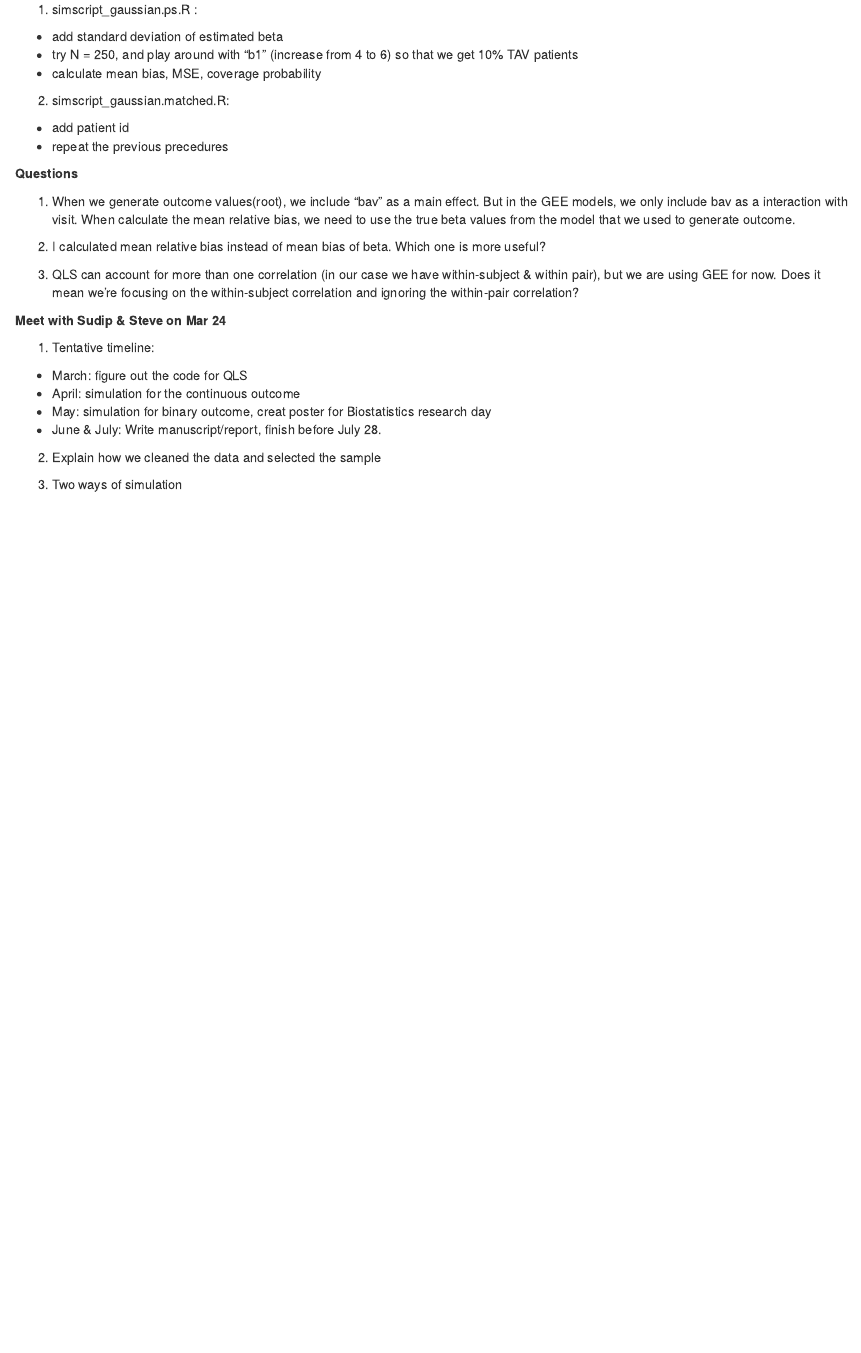
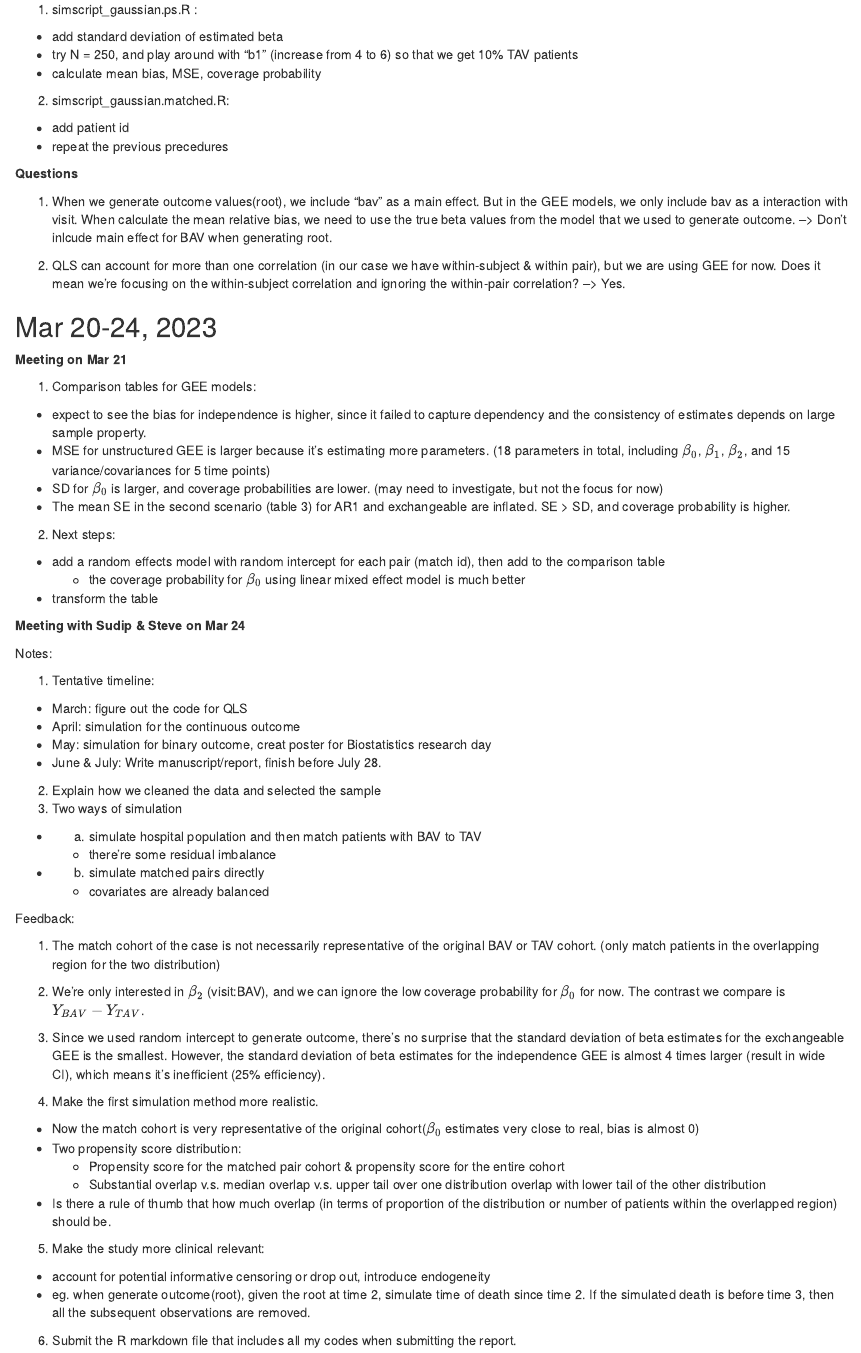
Before and after one commit to ayamitani/gee_matchedlong2022, an R Markdown document (weekly_summary.Rmd): the page in a window 1100 px wide, from 10220 px down. Rendered offline with R 4.5, knitr and Pandoc, with nearby package versions.

Commit message:
Mar 20-24, 2023 update

```diff
--- a/weekly_summary.Rmd
+++ b/weekly_summary.Rmd
@@ -470,20 +470,61 @@ $$\sum_{i=1}^N [\alpha S_1 - (1+\alpha^2) S_2] $$
 **Questions**
 
 1. When we generate outcome values(root), we include "bav" as a main effect. But in the GEE models, we only include bav as a interaction with visit. When calculate the mean relative bias, we need to use the true beta values from the model that we used to generate outcome.
+--> Don't inlcude main effect for BAV when generating root.
 
-2. I calculated mean relative bias instead of mean bias of beta. Which one is more useful?
-
-3. QLS can account for more than one correlation (in our case we have within-subject & within pair), but we are using GEE for now. Does it mean we're focusing on the within-subject correlation and ignoring the within-pair correlation?
+2. QLS can account for more than one correlation (in our case we have within-subject & within pair), but we are using GEE for now. Does it mean we're focusing on the within-subject correlation and ignoring the within-pair correlation?
+--> Yes.
 
 
-**Meet with Sudip & Steve on Mar 24**
+## Mar 20-24, 2023
+
+**Meeting on Mar 21**
+
+1. Comparison tables for GEE models:
+  - expect to see the bias for independence is higher, since it failed to capture dependency and the consistency of estimates depends on large sample property.
+  - MSE for unstructured GEE is larger because it's estimating more parameters. (18 parameters in total, including $\beta_0$, $\beta_1$, $\beta_2$, and 15 variance/covariances for 5 time points)
+  - SD for $\beta_0$ is larger, and coverage probabilities are lower. (may need to investigate, but not the focus for now)
+  - The mean SE in the second scenario (table 3) for AR1 and exchangeable are inflated. SE > SD, and coverage probability is higher.
+
+2. Next steps:
+  - add a random effects model with random intercept for each pair (match id), then add to the comparison table
+    + the coverage probability for $\beta_0$ using linear mixed effect model is much better
+  - transform the table
+
+
+**Meeting with Sudip & Steve on Mar 24**
+
+Notes:
 
 1. Tentative timeline:
   + March: figure out the code for QLS
   + April: simulation for the continuous outcome
   + May: simulation for binary outcome, creat poster for Biostatistics research day
   + June & July: Write manuscript/report, finish before July 28.
+2. Explain how we cleaned the data and selected the sample
+3. Two ways of simulation
+  + (a) simulate hospital population and then match patients with BAV to TAV
+    + there're some residual imbalance
+  + (b) simulate matched pairs directly
+    + covariates are already balanced
 
-2. Explain how we cleaned the data and selected the sample
+Feedback:
 
-3. Two ways of simulation
+1. The match cohort of the case is not necessarily representative of the original BAV or TAV cohort. (only match patients in the overlapping region for the two distribution)
+
+2. We're only interested in $\beta_2$ (visit:BAV), and we can ignore the low coverage probability for $\beta_0$ for now. The contrast we compare is $Y_{BAV}-Y_{TAV}$.
+
+3. Since we used random intercept to generate outcome, there's no surprise that the standard deviation of beta estimates for the exchangeable GEE is the smallest. However, the standard deviation of beta estimates for the independence GEE is almost 4 times larger (result in wide CI), which means it's inefficient (25% efficiency).
+
+4. Make the first simulation method more realistic.
+  - Now the match cohort is very representative of the original cohort($\beta_0$ estimates very close to real, bias is almost 0)
+  - Two propensity score distribution:
+    + Propensity score for the matched pair cohort & propensity score for the entire cohort
+    + Substantial overlap v.s. median overlap v.s. upper tail over one distribution overlap with lower tail of the other distribution
+  - Is there a rule of thumb that how much overlap (in terms of proportion of the distribution or number of patients within the overlapped region) should be.
+
+5. Make the study more clinical relevant:
+  + account for potential informative censoring or drop out, introduce endogeneity
+  + eg. when generate outcome(root), given the root at time 2, simulate time of death since time 2. If the simulated death is before time 3, then all the subsequent observations are removed.
+
+6. Submit the R markdown file that includes all my codes when submitting the report.
```
